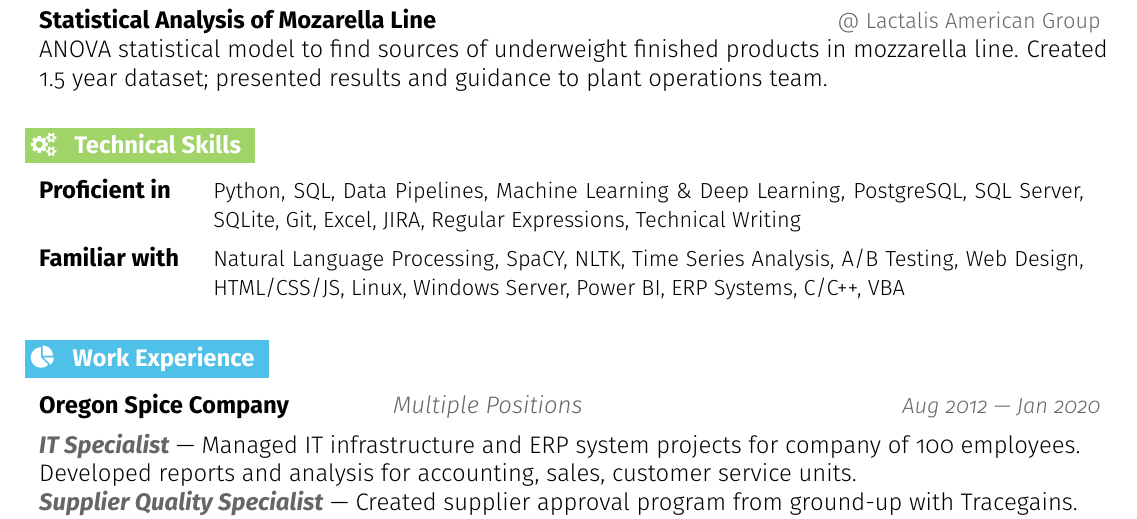
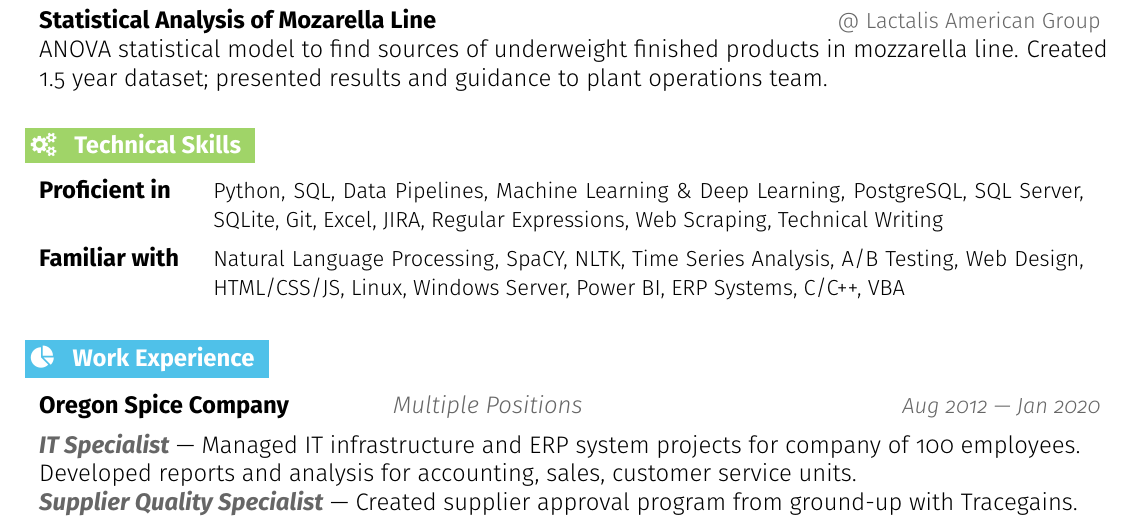
Before and after one commit to jonathanhild/resume, a LaTeX CV (jonathan_hildenbrand_resume.tex): part of the page, cut so that both start at the same text. Compiled offline with pdfLaTeX.

Commit message:
add web scraping to skills

```diff
--- a/jonathan_hildenbrand_resume.tex
+++ b/jonathan_hildenbrand_resume.tex
@@ -231,7 +231,7 @@
 \skills{\faGears}{Technical Skills}
 
 \resumeSectionStart{
-  \resumeSkill{Proficient in}{Python, SQL, Data Pipelines, Machine Learning \& Deep Learning, PostgreSQL, SQL Server, SQLite, Git, Excel, JIRA, Regular Expressions, Technical Writing}
+  \resumeSkill{Proficient in}{Python, SQL, Data Pipelines, Machine Learning \& Deep Learning, PostgreSQL, SQL Server, SQLite, Git, Excel, JIRA, Regular Expressions, Web Scraping, Technical Writing}
   \resumeSkill{Familiar with}{Natural Language Processing, SpaCY, NLTK, Time Series Analysis, A/B Testing, Web Design, HTML/CSS/JS, Linux, Windows Server, Power BI, ERP Systems, C/C++, VBA}
 }
 \resumeSectionEnd{}
```
Also changed, not shown: jonathan_hildenbrand_resume.pdf.
